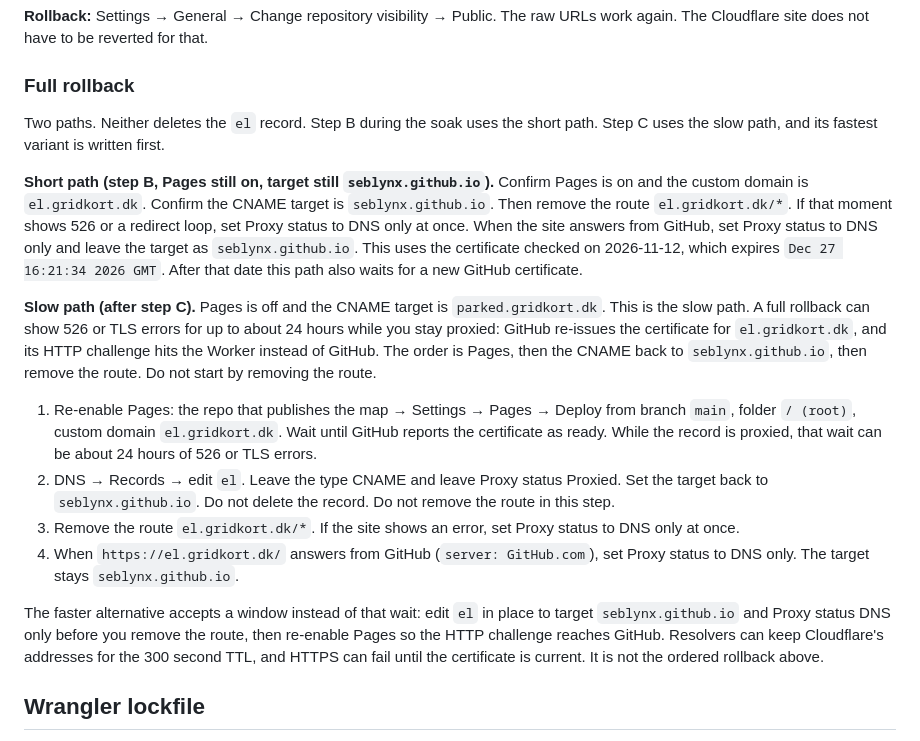
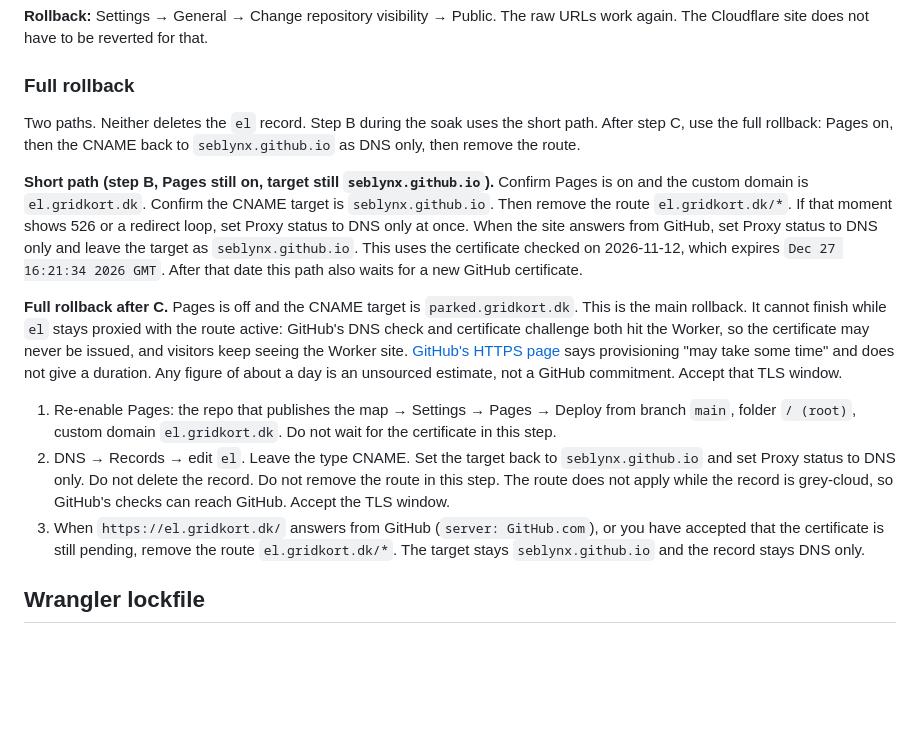
Before and after one commit to SebLynX/danmarks-elnet-live, a Markdown page: docs/cloudflare-migration.md, the part around one of its changes. Rendered like a GitHub page; blank space fills up the shorter version.

```diff
--- a/docs/cloudflare-migration.md
+++ b/docs/cloudflare-migration.md
@@ -226,18 +230,15 @@ Anonymous `raw.githubusercontent.com` and `github.io` URLs start failing. The ho
 
 ### Full rollback
 
-Two paths. Neither deletes the `el` record. Step B during the soak uses the short path. Step C uses the slow path, and its fastest variant is written first.
+Two paths. Neither deletes the `el` record. Step B during the soak uses the short path. After step C, use the full rollback: Pages on, then the CNAME back to `seblynx.github.io` as DNS only, then remove the route.
 
 **Short path (step B, Pages still on, target still `seblynx.github.io`).** Confirm Pages is on and the custom domain is `el.gridkort.dk`. Confirm the CNAME target is `seblynx.github.io`. Then remove the route `el.gridkort.dk/*`. If that moment shows 526 or a redirect loop, set Proxy status to DNS only at once. When the site answers from GitHub, set Proxy status to DNS only and leave the target as `seblynx.github.io`. This uses the certificate checked on 2026-11-12, which expires `Dec 27 16:21:34 2026 GMT`. After that date this path also waits for a new GitHub certificate.
 
-**Slow path (after step C).** Pages is off and the CNAME target is `parked.gridkort.dk`. This is the slow path. A full rollback can show 526 or TLS errors for up to about 24 hours while you stay proxied: GitHub re-issues the certificate for `el.gridkort.dk`, and its HTTP challenge hits the Worker instead of GitHub. The order is Pages, then the CNAME back to `seblynx.github.io`, then remove the route. Do not start by removing the route.
+**Full rollback after C.** Pages is off and the CNAME target is `parked.gridkort.dk`. This is the main rollback. It cannot finish while `el` stays proxied with the route active: GitHub's DNS check and certificate challenge both hit the Worker, so the certificate may never be issued, and visitors keep seeing the Worker site. [GitHub's HTTPS page](https://docs.github.com/en/pages/getting-started-with-github-pages/securing-your-github-pages-site-with-https) says provisioning "may take some time" and does not give a duration. Any figure of about a day is an unsourced estimate, not a GitHub commitment. Accept that TLS window.
 
-1. Re-enable Pages: the repo that publishes the map → Settings → Pages → Deploy from branch `main`, folder `/ (root)`, custom domain `el.gridkort.dk`. Wait until GitHub reports the certificate as ready. While the record is proxied, that wait can be about 24 hours of 526 or TLS errors.
-2. DNS → Records → edit `el`. Leave the type CNAME and leave Proxy status Proxied. Set the target back to `seblynx.github.io`. Do not delete the record. Do not remove the route in this step.
-3. Remove the route `el.gridkort.dk/*`. If the site shows an error, set Proxy status to DNS only at once.
-4. When `https://el.gridkort.dk/` answers from GitHub (`server: GitHub.com`), set Proxy status to DNS only. The target stays `seblynx.github.io`.
-
-The faster alternative accepts a window instead of that wait: edit `el` in place to target `seblynx.github.io` and Proxy status DNS only before you remove the route, then re-enable Pages so the HTTP challenge reaches GitHub. Resolvers can keep Cloudflare's addresses for the 300 second TTL, and HTTPS can fail until the certificate is current. It is not the ordered rollback above.
+1. Re-enable Pages: the repo that publishes the map → Settings → Pages → Deploy from branch `main`, folder `/ (root)`, custom domain `el.gridkort.dk`. Do not wait for the certificate in this step.
+2. DNS → Records → edit `el`. Leave the type CNAME. Set the target back to `seblynx.github.io` and set Proxy status to DNS only. Do not delete the record. Do not remove the route in this step. The route does not apply while the record is grey-cloud, so GitHub's checks can reach GitHub. Accept the TLS window.
+3. When `https://el.gridkort.dk/` answers from GitHub (`server: GitHub.com`), or you have accepted that the certificate is still pending, remove the route `el.gridkort.dk/*`. The target stays `seblynx.github.io` and the record stays DNS only.
 
 ## Wrangler lockfile
 
```
Also changed, not shown: other parts of docs/cloudflare-migration.md (+11 -7 lines).
